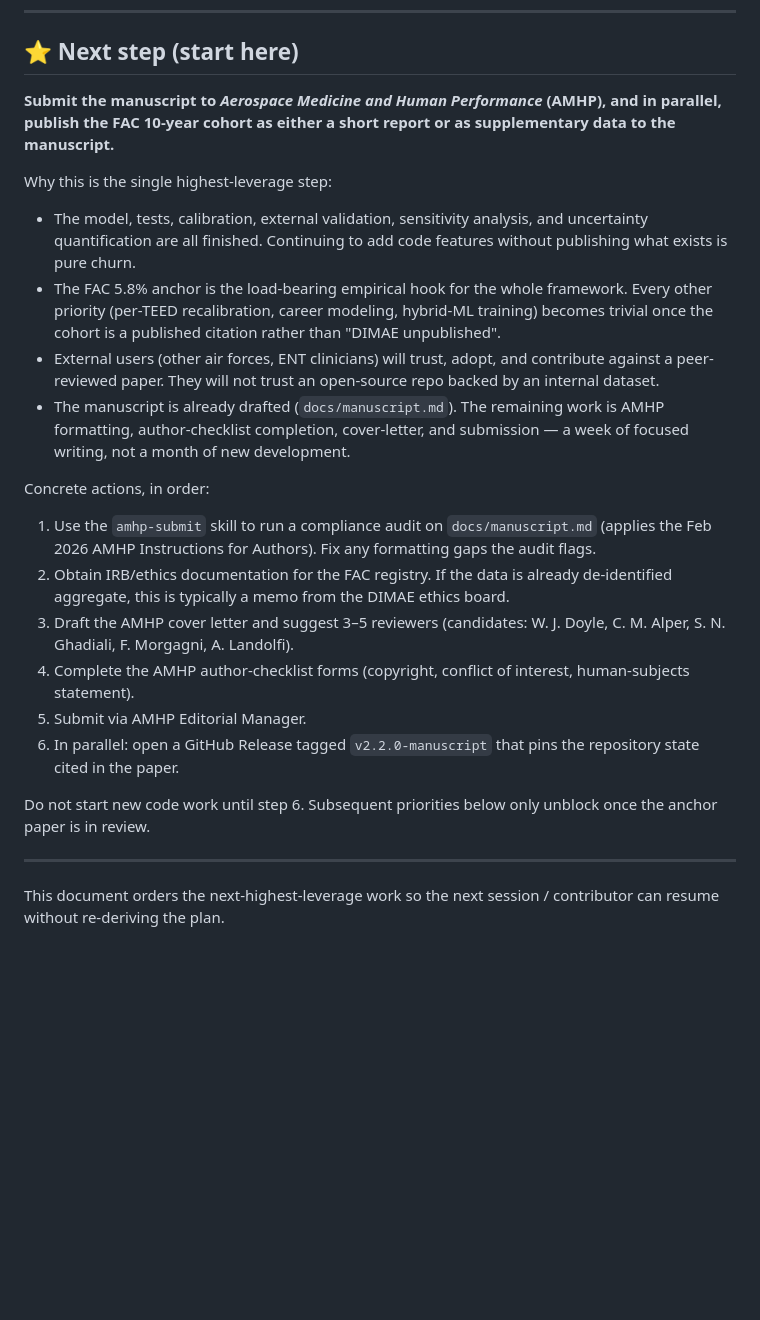
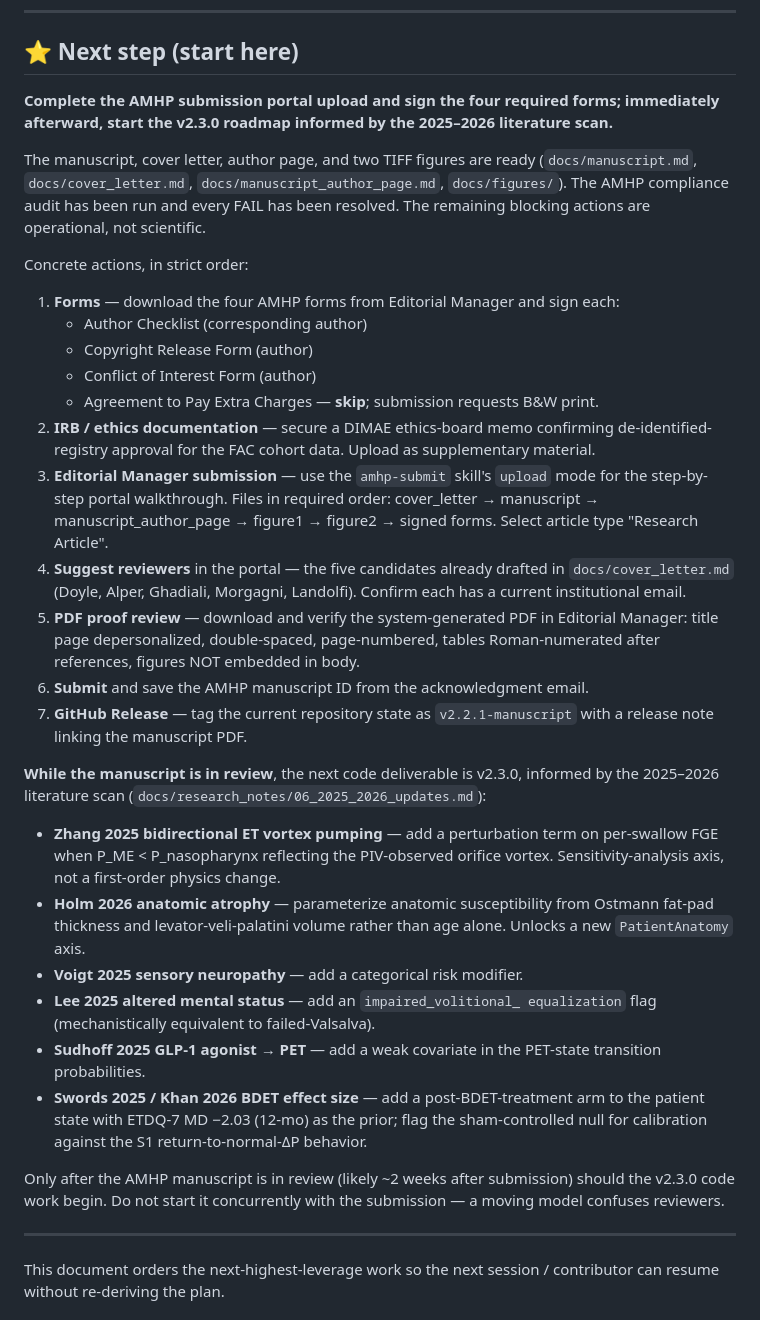
Before and after one commit to strikerdlm/barotrauma_model, a Markdown page: HOW_TO_CONTINUE.md, the part around the change. Drawn GitHub-style; blank space fills up the shorter version.

Commit message:
docs: update Next Step after AMHP audit pass + literature scan
Manuscript is now AMHP-compliant (audit resolved all FAIL items),
figures are drafted at 600 dpi TIFF, cover letter and author page are
separate files, and the 2025-2026 literature scan has landed with
two immediately actionable parameter updates (applied in v2.2.1).

Next Step is now operational rather than scientific:
1. Sign four AMHP forms (Author Checklist, Copyright Release, COI;
   skip color surcharge).
2. Secure DIMAE ethics memo for the FAC registry.
3. Editorial Manager upload via the amhp-submit skill's `upload` mode.
4. Suggest the five reviewers already drafted in cover_letter.md.
5. PDF-proof review in the portal.
6. Submit and save manuscript ID.
7. Tag GitHub Release v2.2.1-manuscript.

While the manuscript is in review, the v2.3.0 roadmap starts with the
2025-2026 findings not yet integrated: Zhang 2025 bidirectional ET
vortex, Holm 2026 anatomic atrophy susceptibility, Voigt 2025 sensory
neuropathy, Lee 2025 altered mental status, Sudhoff 2025 GLP-1 PET
trigger, Swords 2025 / Khan 2026 BDET prior.

Do not start v2.3.0 code work concurrently with the submission — a
moving model confuses reviewers.

```diff
--- a/HOW_TO_CONTINUE.md
+++ b/HOW_TO_CONTINUE.md
@@ -9,46 +9,69 @@ contributor can resume without re-deriving the plan.
 
 ## ⭐ Next step (start here)
 
-**Submit the manuscript to *Aerospace Medicine and Human Performance*
-(AMHP), and in parallel, publish the FAC 10-year cohort as either a
-short report or as supplementary data to the manuscript.**
+**Complete the AMHP submission portal upload and sign the four required
+forms; immediately afterward, start the v2.3.0 roadmap informed by the
+2025–2026 literature scan.**
 
-Why this is the single highest-leverage step:
+The manuscript, cover letter, author page, and two TIFF figures are
+ready (`docs/manuscript.md`, `docs/cover_letter.md`,
+`docs/manuscript_author_page.md`, `docs/figures/`). The AMHP compliance
+audit has been run and every FAIL has been resolved. The remaining
+blocking actions are operational, not scientific.
 
-- The model, tests, calibration, external validation, sensitivity
-  analysis, and uncertainty quantification are all finished. Continuing
-  to add code features without publishing what exists is pure churn.
-- The FAC 5.8% anchor is the load-bearing empirical hook for the whole
-  framework. Every other priority (per-TEED recalibration, career
-  modeling, hybrid-ML training) becomes trivial once the cohort is a
-  published citation rather than "DIMAE unpublished".
-- External users (other air forces, ENT clinicians) will trust, adopt,
-  and contribute against a peer-reviewed paper. They will not trust an
-  open-source repo backed by an internal dataset.
-- The manuscript is already drafted (`docs/manuscript.md`). The
-  remaining work is AMHP formatting, author-checklist completion,
-  cover-letter, and submission — a week of focused writing, not a
-  month of new development.
+Concrete actions, in strict order:
 
-Concrete actions, in order:
+1. **Forms** — download the four AMHP forms from Editorial Manager and
+   sign each:
+   - Author Checklist (corresponding author)
+   - Copyright Release Form (author)
+   - Conflict of Interest Form (author)
+   - Agreement to Pay Extra Charges — **skip**; submission requests B&W
+     print.
+2. **IRB / ethics documentation** — secure a DIMAE ethics-board memo
+   confirming de-identified-registry approval for the FAC cohort data.
+   Upload as supplementary material.
+3. **Editorial Manager submission** — use the `amhp-submit` skill's
+   `upload` mode for the step-by-step portal walkthrough. Files in
+   required order: cover_letter → manuscript → manuscript_author_page →
+   figure1 → figure2 → signed forms. Select article type "Research
+   Article".
+4. **Suggest reviewers** in the portal — the five candidates already
+   drafted in `docs/cover_letter.md` (Doyle, Alper, Ghadiali, Morgagni,
+   Landolfi). Confirm each has a current institutional email.
+5. **PDF proof review** — download and verify the system-generated PDF
+   in Editorial Manager: title page depersonalized, double-spaced,
+   page-numbered, tables Roman-numerated after references, figures
+   NOT embedded in body.
+6. **Submit** and save the AMHP manuscript ID from the acknowledgment
+   email.
+7. **GitHub Release** — tag the current repository state as
+   `v2.2.1-manuscript` with a release note linking the manuscript PDF.
 
-1. Use the `amhp-submit` skill to run a compliance audit on
-   `docs/manuscript.md` (applies the Feb 2026 AMHP Instructions for
-   Authors). Fix any formatting gaps the audit flags.
-2. Obtain IRB/ethics documentation for the FAC registry. If the data
-   is already de-identified aggregate, this is typically a memo from
-   the DIMAE ethics board.
-3. Draft the AMHP cover letter and suggest 3–5 reviewers (candidates:
-   W. J. Doyle, C. M. Alper, S. N. Ghadiali, F. Morgagni,
-   A. Landolfi).
-4. Complete the AMHP author-checklist forms (copyright, conflict of
-   interest, human-subjects statement).
-5. Submit via AMHP Editorial Manager.
-6. In parallel: open a GitHub Release tagged `v2.2.0-manuscript` that
-   pins the repository state cited in the paper.
+**While the manuscript is in review**, the next code deliverable is
+v2.3.0, informed by the 2025–2026 literature scan
+(`docs/research_notes/06_2025_2026_updates.md`):
 
-Do not start new code work until step 6. Subsequent priorities below
-only unblock once the anchor paper is in review.
+- **Zhang 2025 bidirectional ET vortex pumping** — add a perturbation
+  term on per-swallow FGE when P_ME < P_nasopharynx reflecting the
+  PIV-observed orifice vortex. Sensitivity-analysis axis, not a
+  first-order physics change.
+- **Holm 2026 anatomic atrophy** — parameterize anatomic susceptibility
+  from Ostmann fat-pad thickness and levator-veli-palatini volume
+  rather than age alone. Unlocks a new `PatientAnatomy` axis.
+- **Voigt 2025 sensory neuropathy** — add a categorical risk modifier.
+- **Lee 2025 altered mental status** — add an `impaired_volitional_
+  equalization` flag (mechanistically equivalent to failed-Valsalva).
+- **Sudhoff 2025 GLP-1 agonist → PET** — add a weak covariate in the
+  PET-state transition probabilities.
+- **Swords 2025 / Khan 2026 BDET effect size** — add a
+  post-BDET-treatment arm to the patient state with ETDQ-7 MD −2.03
+  (12-mo) as the prior; flag the sham-controlled null for calibration
+  against the S1 return-to-normal-ΔP behavior.
+
+Only after the AMHP manuscript is in review (likely ~2 weeks after
+submission) should the v2.3.0 code work begin. Do not start it
+concurrently with the submission — a moving model confuses reviewers.
 
 ---
 
```
